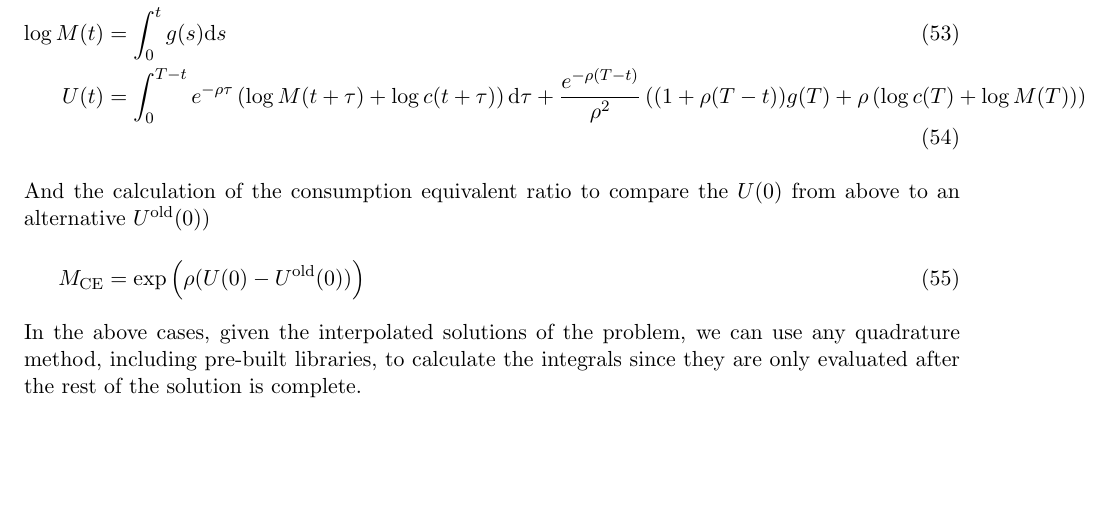
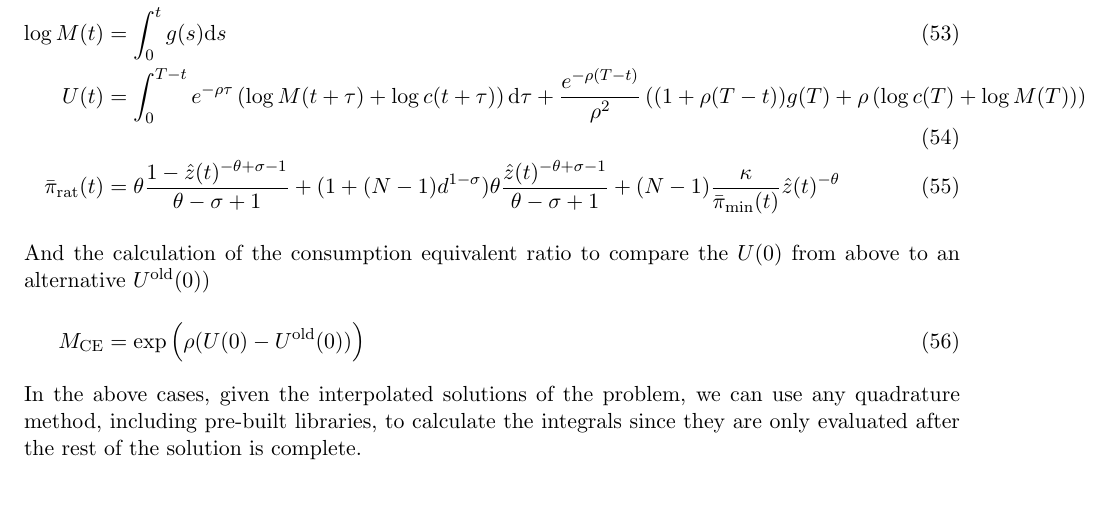
Before and after one commit to jlperla/PerlaTonettiWaugh.jl, a LaTeX document (docs/numerical_algorithm.tex): part of page 9 of 22, cut so that both start at the same text. Compiled offline with pdfLaTeX.

Commit message:
Add `pi_rat` calculation in dynamics

```diff
--- a/docs/numerical_algorithm.tex
+++ b/docs/numerical_algorithm.tex
@@ -302,6 +302,7 @@ Some additional calculations useful for analyzing the model, but not required fo
 c(t) &= (1 - \tilde{L}(t))\bar{z}(t) \label{eq:c-summary}\\
 \log M(t) &= \int_0^t g(s)\diff s\label{eq:log-M-summary}\\
 U(t) &= \int_0^{T-t}e^{-\rho \tau}\left(\log M(t+\tau)+\log c(t+\tau)\right)\diff \tau + \frac{e^{-\rho( T-t)}}{\rho^2}\left((1+\rho( T-t))g(T) + \rho\left(\log c(T) + \log M(T) \right) \right)\label{eq:U-dynamics-summary}\\
+\bar{\pi}_{\text{rat}}(t) &= \theta\frac{1 - \hat{z}(t)^{-\theta + \sigma - 1}}{\theta - \sigma + 1} + (1 + (N-1)d^{1-\sigma})\theta\frac{\hat{z}(t)^{-\theta + \sigma - 1}}{\theta - \sigma + 1} + (N-1)\frac{\kappa}{\bar{\pi}_{\min}(t)} \hat{z}(t)^{-\theta}\label{eq:pi_rat-dynamics-summary}
 \intertext{And the calculation of the consumption equivalent ratio to compare the $U(0)$ from above to an alternative $U^{\text{old}}(0))$}
 M_{\text{CE}} &= \exp \left(\rho(U(0) - U^{\text{old}}(0))\right)
 \end{align}
```
Also changed, not shown: 1 other file.
